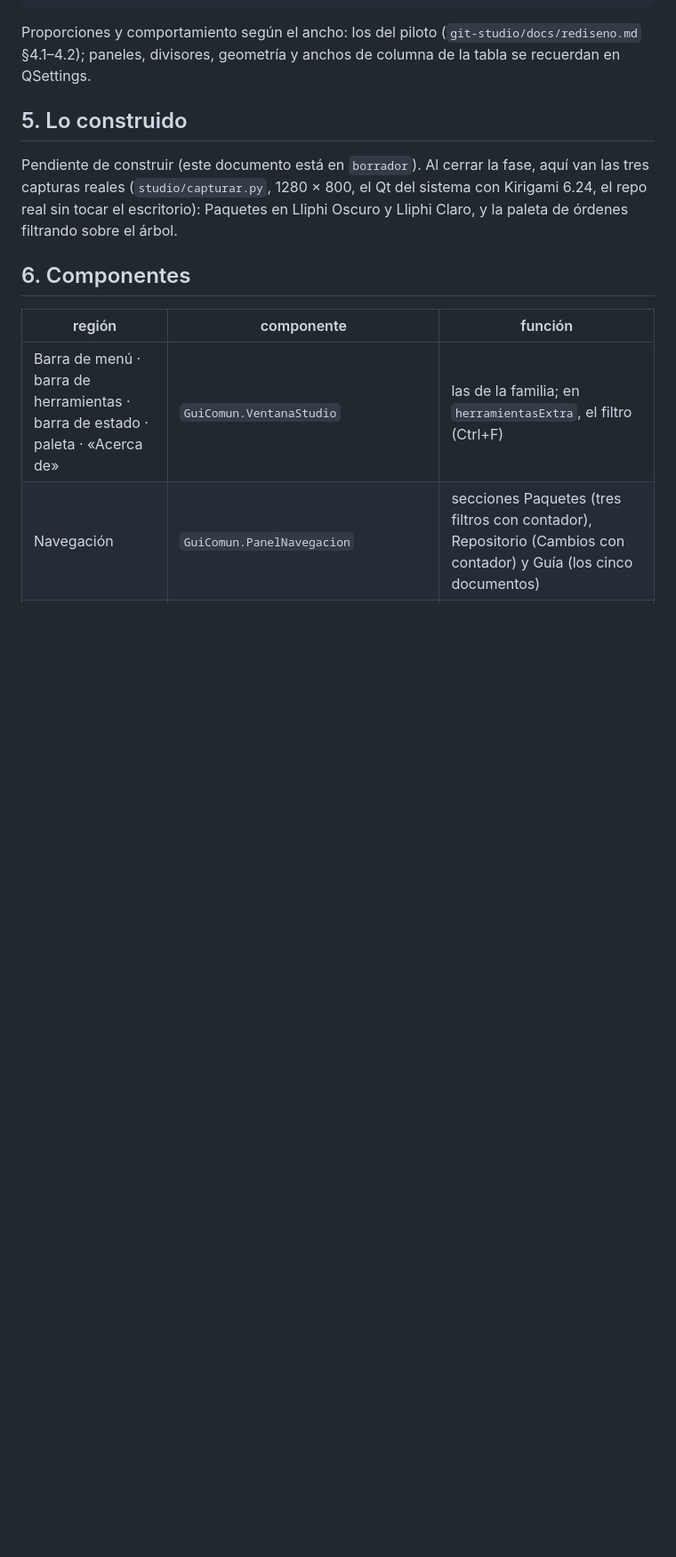
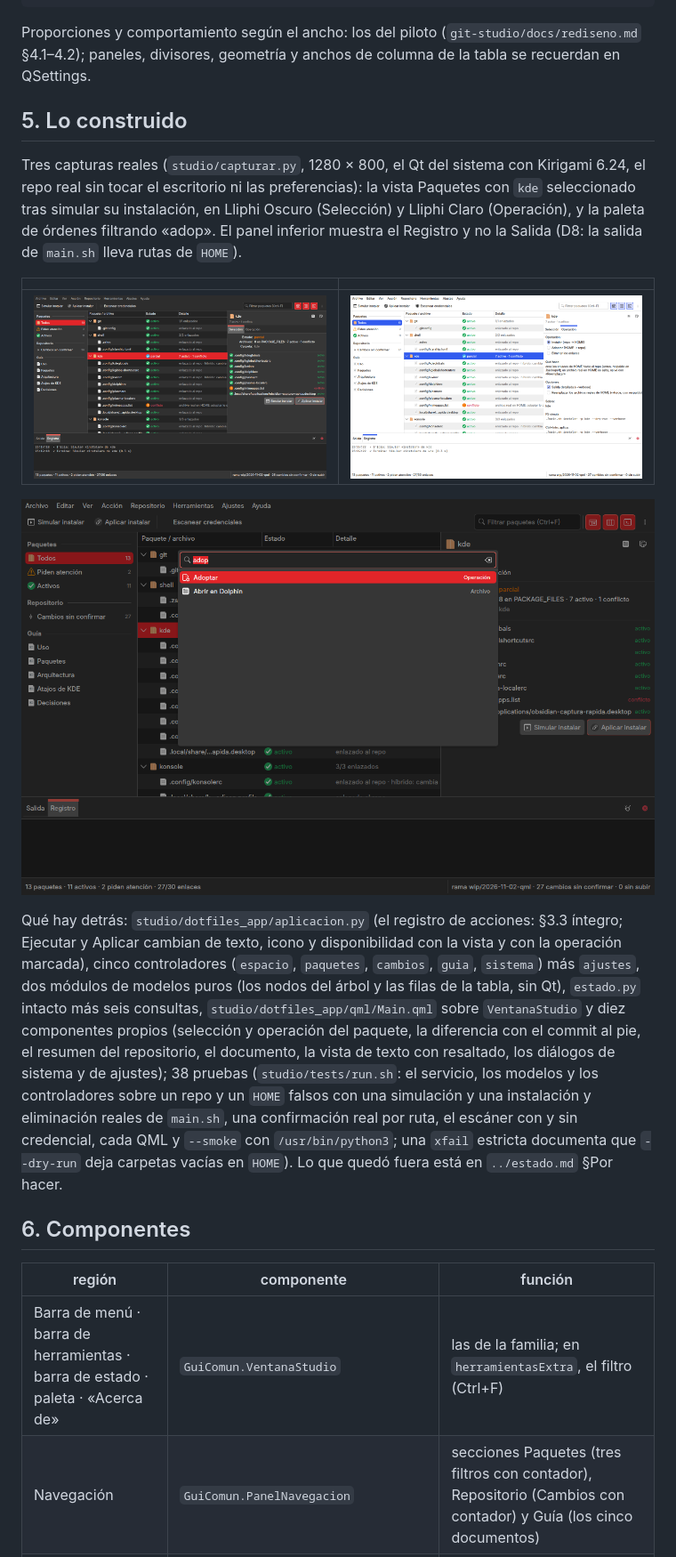
Before and after one commit to achalmed/.dotfiles, a Markdown page: docs/rediseno.md, the part around one of its changes. Shown at 89% size. Rendered like a GitHub page; pictures changed too: docs/figuras/dotfiles-studio-claro.png (added), docs/figuras/dotfiles-studio-oscuro.png (added), docs/figuras/dotfiles-studio-paleta.png (added); blank space fills up the shorter version.

Commit message:
docs(figuras): capturas reales de Dotfiles Studio en Lliphi Oscuro, Claro y con la paleta; el rediseño documenta lo construido
Co-Authored-By: Claude Fable 5.1 <noreply@anthropic.com>

```diff
--- a/docs/rediseno.md
+++ b/docs/rediseno.md
@@ -177,9 +179,27 @@ divisores, geometría y anchos de columna de la tabla se recuerdan en QSettings.
 
 ## 5. Lo construido
 
-Pendiente de construir (este documento está en `borrador`). Al cerrar la fase, aquí van las tres capturas reales
-(`studio/capturar.py`, 1280 × 800, el Qt del sistema con Kirigami 6.24, el repo real sin tocar el escritorio):
-Paquetes en Lliphi Oscuro y Lliphi Claro, y la paleta de órdenes filtrando sobre el árbol.
+Tres capturas reales (`studio/capturar.py`, 1280 × 800, el Qt del sistema con Kirigami 6.24, el repo real sin tocar
+el escritorio ni las preferencias): la vista Paquetes con `kde` seleccionado tras simular su instalación, en Lliphi
+Oscuro (Selección) y Lliphi Claro (Operación), y la paleta de órdenes filtrando «adop». El panel inferior muestra el
+Registro y no la Salida (D8: la salida de `main.sh` lleva rutas de `HOME`).
+
+| | |
+|---|---|
+| ![Lliphi Oscuro: Selección](figuras/dotfiles-studio-oscuro.png) | ![Lliphi Claro: Operación](figuras/dotfiles-studio-claro.png) |
+
+![Paleta de órdenes (Ctrl+Alt+I) filtrando «adop»](figuras/dotfiles-studio-paleta.png)
+
+Qué hay detrás: `studio/dotfiles_app/aplicacion.py` (el registro de acciones: §3.3 íntegro; Ejecutar y Aplicar cambian
+de texto, icono y disponibilidad con la vista y con la operación marcada), cinco controladores (`espacio`,
+`paquetes`, `cambios`, `guia`, `sistema`) más `ajustes`, dos módulos de modelos puros (los nodos del árbol y las
+filas de la tabla, sin Qt), `estado.py` intacto más seis consultas, `studio/dotfiles_app/qml/Main.qml` sobre
+`VentanaStudio` y diez componentes propios (selección y operación del paquete, la diferencia con el commit al pie,
+el resumen del repositorio, el documento, la vista de texto con resaltado, los diálogos de sistema y de ajustes);
+38 pruebas (`studio/tests/run.sh`: el servicio, los modelos y los controladores sobre un repo y un `HOME` falsos con
+una simulación y una instalación y eliminación reales de `main.sh`, una confirmación real por ruta, el escáner con y
+sin credencial, cada QML y `--smoke` con `/usr/bin/python3`; una `xfail` estricta documenta que `--dry-run` deja
+carpetas vacías en `HOME`). Lo que quedó fuera está en `../estado.md` §Por hacer.
 
 ## 6. Componentes
 
```
Also changed, not shown: other parts of docs/rediseno.md (+4 -2 lines).
